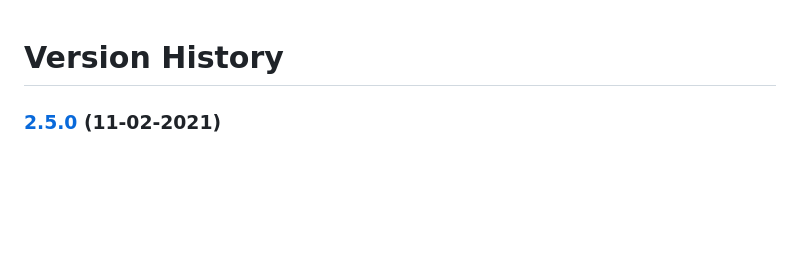
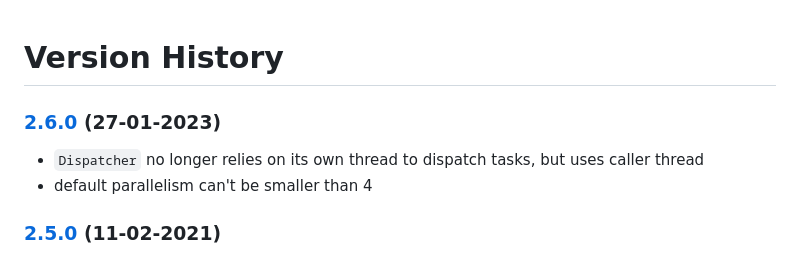
Before and after one commit to pivovarit/parallel-collectors, a Markdown page: CHANGELOG.MD, the part around the change. Rendered like a GitHub page; blank space fills up the shorter version.

```diff
--- a/CHANGELOG.MD
+++ b/CHANGELOG.MD
@@ -1,4 +1,8 @@
 # Version History
+
+### [2.6.0](https://github.com/pivovarit/parallel-collectors/releases/tag/2.6.0) (27-01-2023)
+- `Dispatcher` no longer relies on its own thread to dispatch tasks, but uses caller thread
+- default parallelism can't be smaller than 4
 
 ### [2.5.0](https://github.com/pivovarit/parallel-collectors/releases/tag/2.5.0) (11-02-2021)
 - fixed a bug causing lack of eager consumption of items when processed using streaming collectors
```
